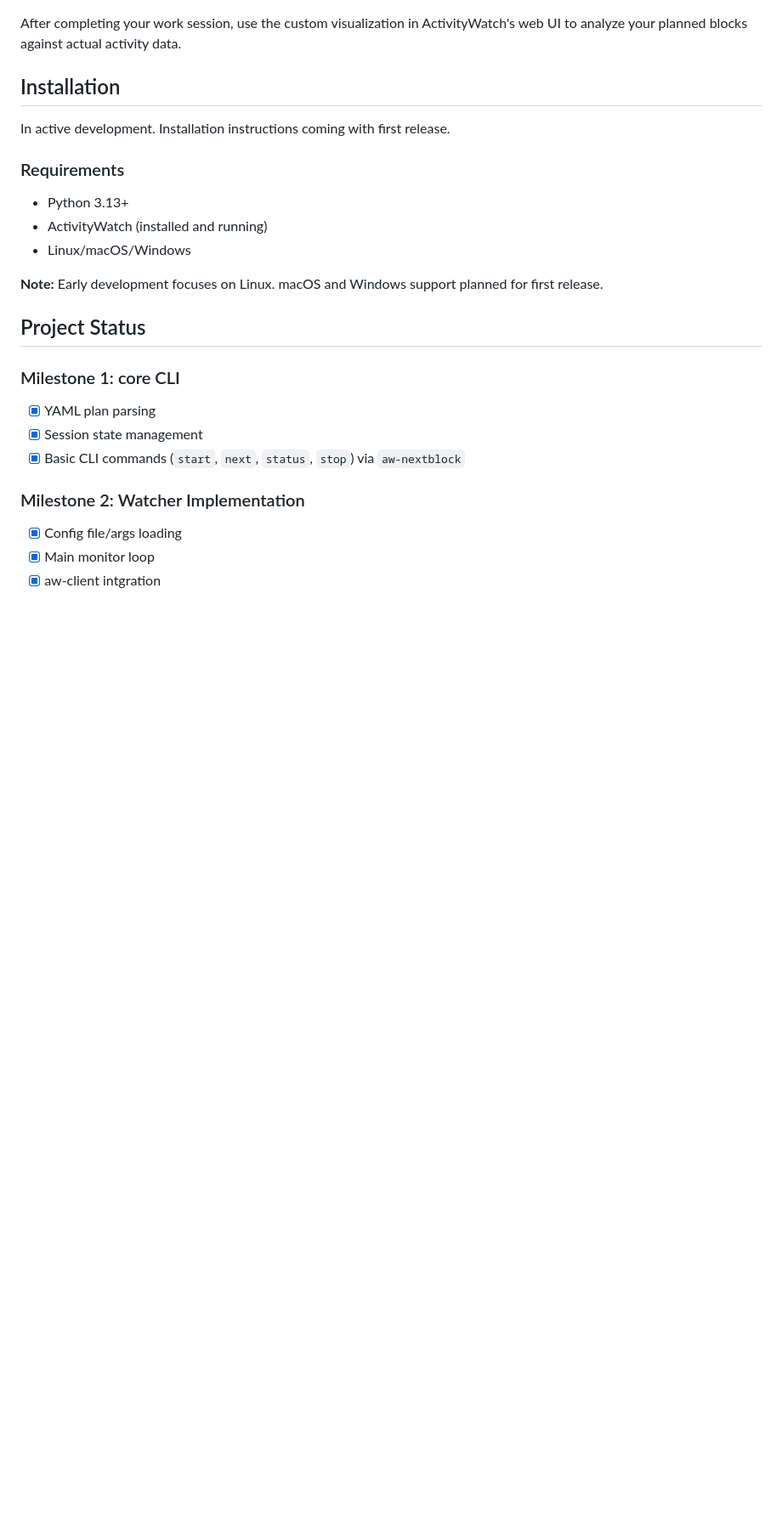
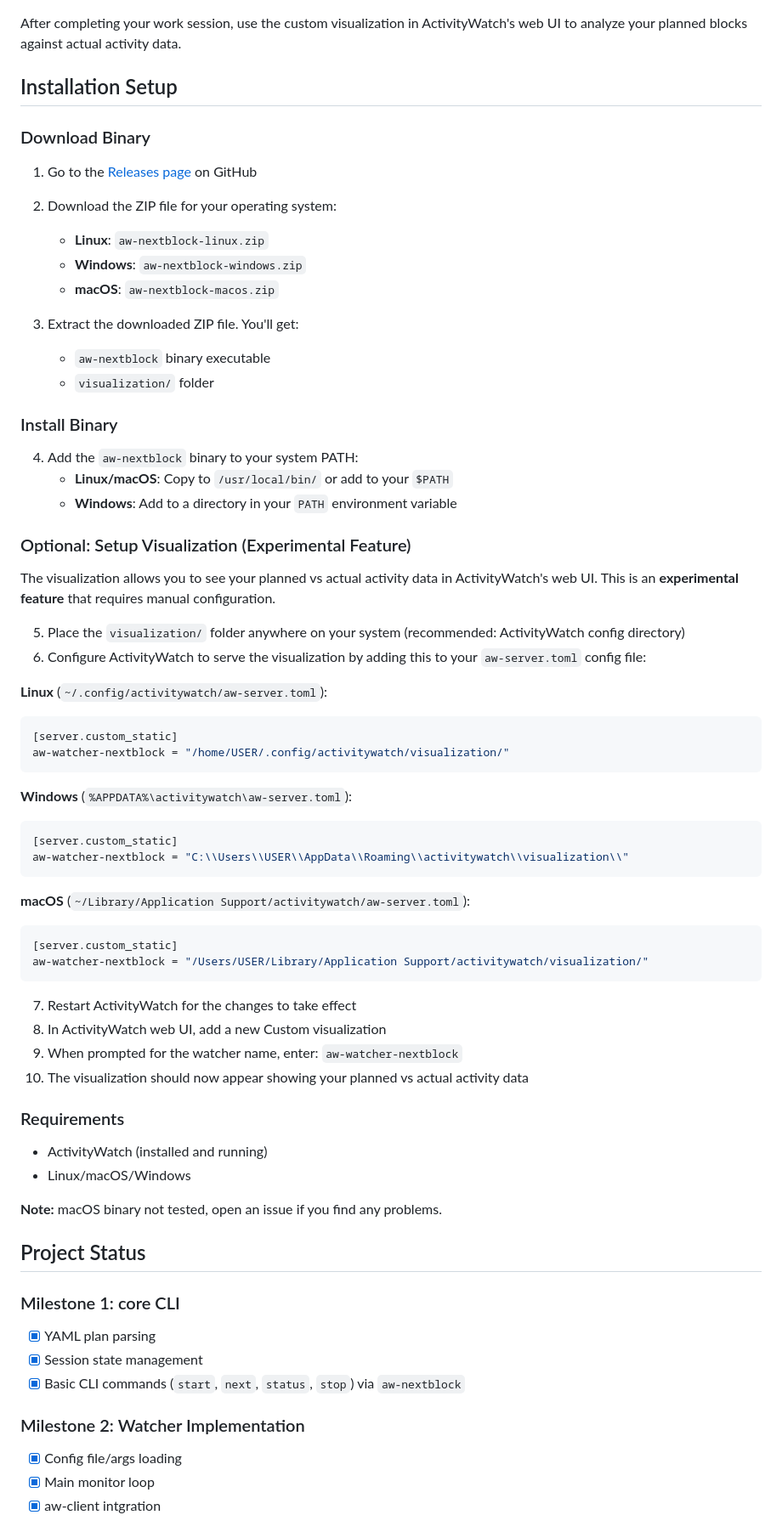
Before and after one commit to felixzsh/aw-timeblock, a Markdown page: README.md, the part around the change printed below. Shown: that part at 85% size. GitHub-like rendering; blank space fills up the shorter version.

Commit message:
docs: add installation and setup instructions

````diff
--- a/README.md
+++ b/README.md
@@ -123,17 +122,62 @@ See [Triggering Next](#triggering-next) for recommended setup.
 
 After completing your work session, use the custom visualization in ActivityWatch's web UI to analyze your planned blocks against actual activity data.
 
-## Installation
+## Installation Setup
 
-In active development. Installation instructions coming with first release.
+### Download Binary
+
+1. Go to the [Releases page](https://github.com/felixzsh/aw-nextblock/releases) on GitHub
+2. Download the ZIP file for your operating system:
+   - **Linux**: `aw-nextblock-linux.zip`
+   - **Windows**: `aw-nextblock-windows.zip`
+   - **macOS**: `aw-nextblock-macos.zip`
+
+3. Extract the downloaded ZIP file. You'll get:
+   - `aw-nextblock` binary executable
+   - `visualization/` folder
+
+### Install Binary
+
+4. Add the `aw-nextblock` binary to your system PATH:
+   - **Linux/macOS**: Copy to `/usr/local/bin/` or add to your `$PATH`
+   - **Windows**: Add to a directory in your `PATH` environment variable
+
+### Optional: Setup Visualization (Experimental Feature)
+
+The visualization allows you to see your planned vs actual activity data in ActivityWatch's web UI. This is an **experimental feature** that requires manual configuration.
+
+5. Place the `visualization/` folder anywhere on your system (recommended: ActivityWatch config directory)
+6. Configure ActivityWatch to serve the visualization by adding this to your `aw-server.toml` config file:
+
+**Linux** (`~/.config/activitywatch/aw-server.toml`):
+```toml
+[server.custom_static]
+aw-watcher-nextblock = "/home/USER/.config/activitywatch/visualization/"
+```
+
+**Windows** (`%APPDATA%\activitywatch\aw-server.toml`):
+```toml
+[server.custom_static]
+aw-watcher-nextblock = "C:\\Users\\USER\\AppData\\Roaming\\activitywatch\\visualization\\"
+```
+
+**macOS** (`~/Library/Application Support/activitywatch/aw-server.toml`):
+```toml
+[server.custom_static]
+aw-watcher-nextblock = "/Users/USER/Library/Application Support/activitywatch/visualization/"
+```
+
+7. Restart ActivityWatch for the changes to take effect
+8. In ActivityWatch web UI, add a new Custom visualization
+9. When prompted for the watcher name, enter: `aw-watcher-nextblock`
+10. The visualization should now appear showing your planned vs actual activity data
 
 ### Requirements
 
-- Python 3.13+
 - ActivityWatch (installed and running)
 - Linux/macOS/Windows
 
-**Note:** Early development focuses on Linux. macOS and Windows support planned for first release.
+**Note:** macOS binary not tested, open an issue if you find any problems.
 
 ## Project Status
 
````
Also changed, not shown: other parts of README.md (+3 -15 lines).
